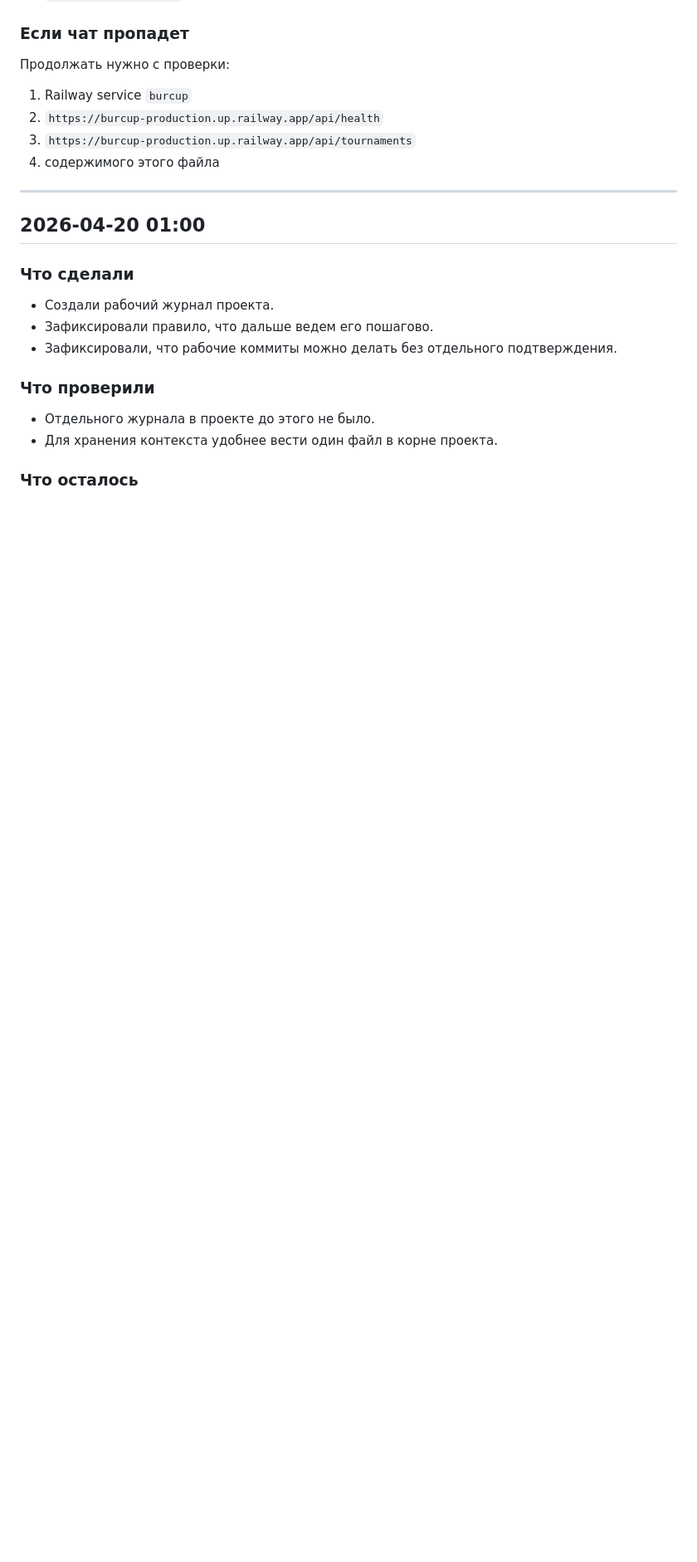
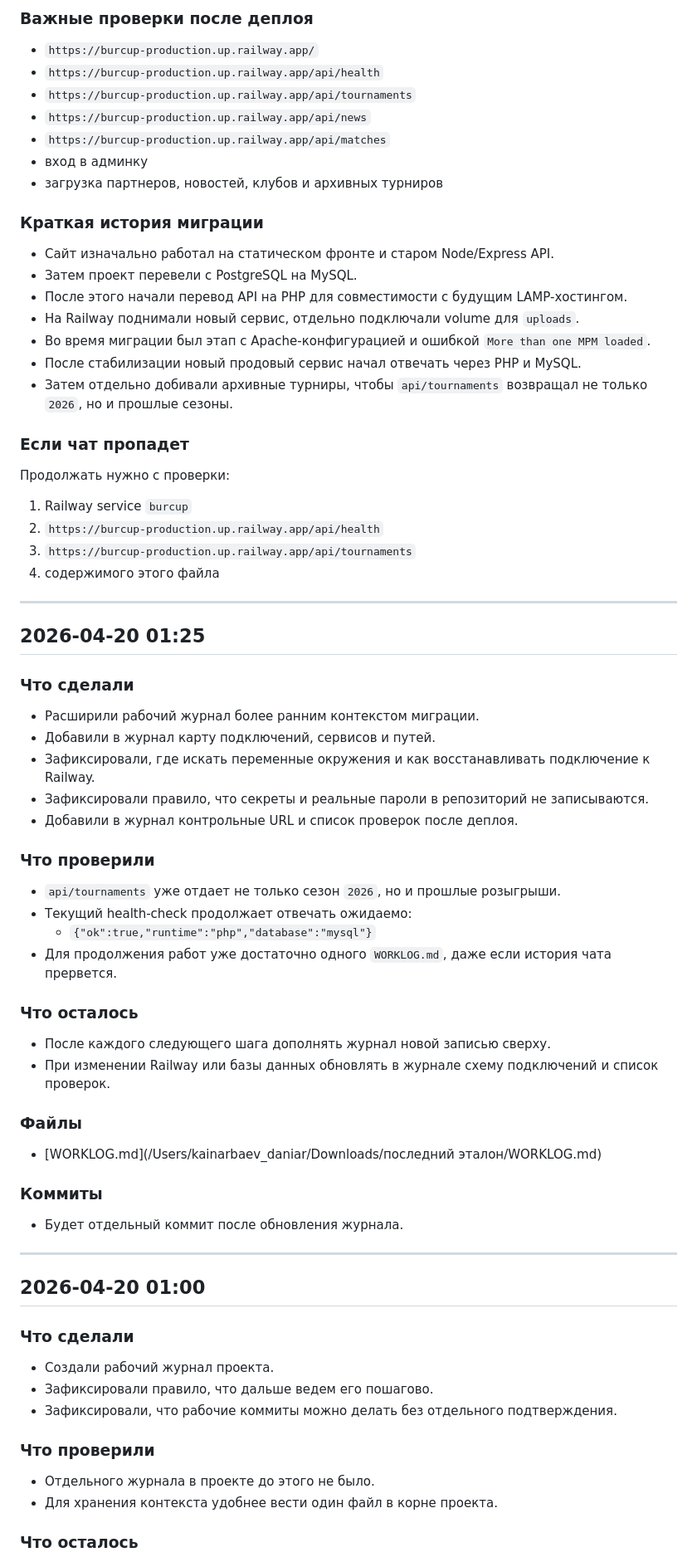
Before and after one commit to a4agency/burcup, a Markdown page: WORKLOG.md, the part around one of its changes. Shown at 83% size. Rendered like a GitHub page; blank space fills up the shorter version.

Commit message:
Expand project worklog and connection map

```diff
--- a/WORKLOG.md
+++ b/WORKLOG.md
@@ -49,3 +87,22 @@
+### Важные проверки после деплоя
+
+- `https://burcup-production.up.railway.app/`
+- `https://burcup-production.up.railway.app/api/health`
+- `https://burcup-production.up.railway.app/api/tournaments`
+- `https://burcup-production.up.railway.app/api/news`
+- `https://burcup-production.up.railway.app/api/matches`
+- вход в админку
+- загрузка партнеров, новостей, клубов и архивных турниров
+
+### Краткая история миграции
+
+- Сайт изначально работал на статическом фронте и старом Node/Express API.
+- Затем проект перевели с PostgreSQL на MySQL.
+- После этого начали перевод API на PHP для совместимости с будущим LAMP-хостингом.
+- На Railway поднимали новый сервис, отдельно подключали volume для `uploads`.
+- Во время миграции был этап с Apache-конфигурацией и ошибкой `More than one MPM loaded`.
+- После стабилизации новый продовый сервис начал отвечать через PHP и MySQL.
+- Затем отдельно добивали архивные турниры, чтобы `api/tournaments` возвращал не только `2026`, но и прошлые сезоны.
 
 ### Если чат пропадет
 
@@ -55,6 +112,38 @@
 2. `https://burcup-production.up.railway.app/api/health`
 3. `https://burcup-production.up.railway.app/api/tournaments`
 4. содержимого этого файла
+
+---
+
+## 2026-04-20 01:25
+
+### Что сделали
+
+- Расширили рабочий журнал более ранним контекстом миграции.
+- Добавили в журнал карту подключений, сервисов и путей.
+- Зафиксировали, где искать переменные окружения и как восстанавливать подключение к Railway.
+- Зафиксировали правило, что секреты и реальные пароли в репозиторий не записываются.
+- Добавили в журнал контрольные URL и список проверок после деплоя.
+
+### Что проверили
+
+- `api/tournaments` уже отдает не только сезон `2026`, но и прошлые розыгрыши.
+- Текущий health-check продолжает отвечать ожидаемо:
+  - `{"ok":true,"runtime":"php","database":"mysql"}`
+- Для продолжения работ уже достаточно одного `WORKLOG.md`, даже если история чата прервется.
+
+### Что осталось
+
+- После каждого следующего шага дополнять журнал новой записью сверху.
+- При изменении Railway или базы данных обновлять в журнале схему подключений и список проверок.
+
+### Файлы
+
+- [WORKLOG.md](/Users/kainarbaev_daniar/Downloads/последний эталон/WORKLOG.md)
+
+### Коммиты
+
+- Будет отдельный коммит после обновления журнала.
 
 ---
 
```
Also changed, not shown: other parts of WORKLOG.md (+38 -0 lines).
